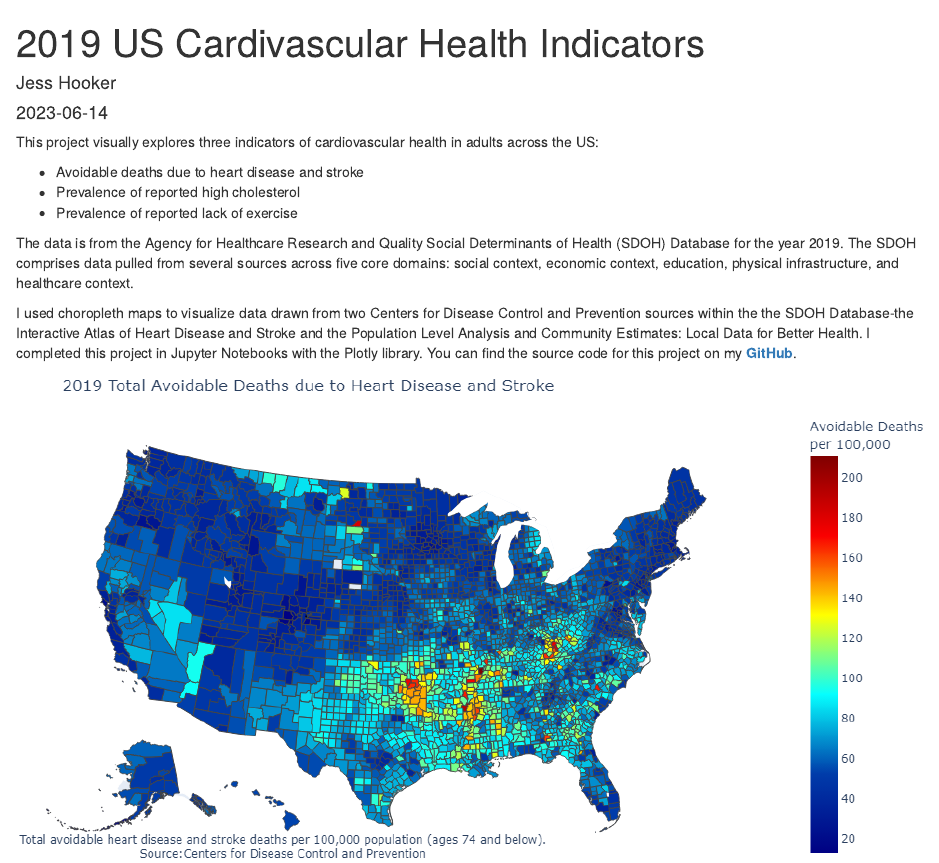
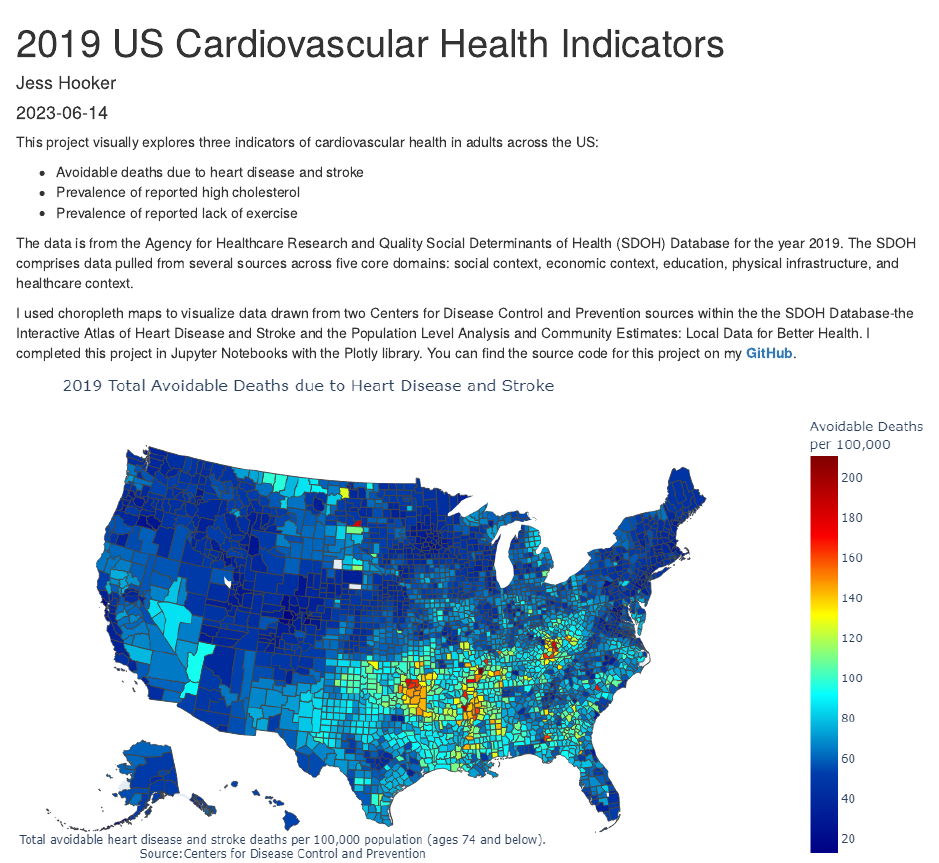
Before and after one commit to j-hook/j-hook.github.io, an R Markdown document (_posts/2023-06-14-sdoh-cardio-choropleths/sdoh-cardio-choropleths.Rmd): the page in a window 1100 px wide, from its top. Rendered offline with R 4.5, knitr and Pandoc, with nearby package versions; drawn as R Markdown's standard HTML page in place of the format the file asks for.

Commit message:
typo fix

```diff
--- a/_posts/2023-06-14-sdoh-cardio-choropleths/sdoh-cardio-choropleths.Rmd
+++ b/_posts/2023-06-14-sdoh-cardio-choropleths/sdoh-cardio-choropleths.Rmd
@@ -1,5 +1,5 @@
 ---
-title: "2019 US Cardivascular Health Indicators"
+title: "2019 US Cardiovascular Health Indicators"
 description: |
   Mapping county-level health variables.
 author:
```
Also changed, not shown: _posts/2023-06-14-sdoh-cardio-choropleths/sdoh-cardio-choropleths.html, 1 other file.
